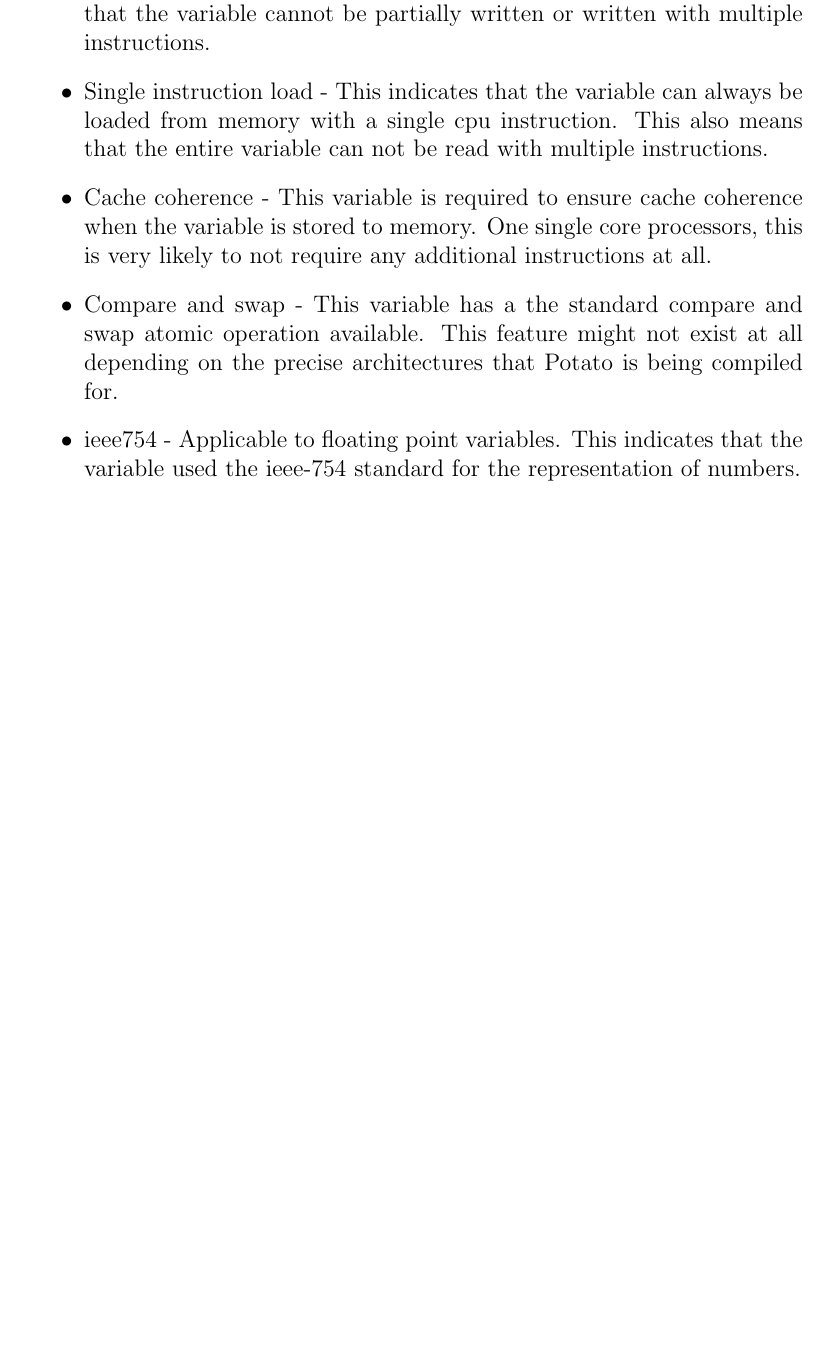
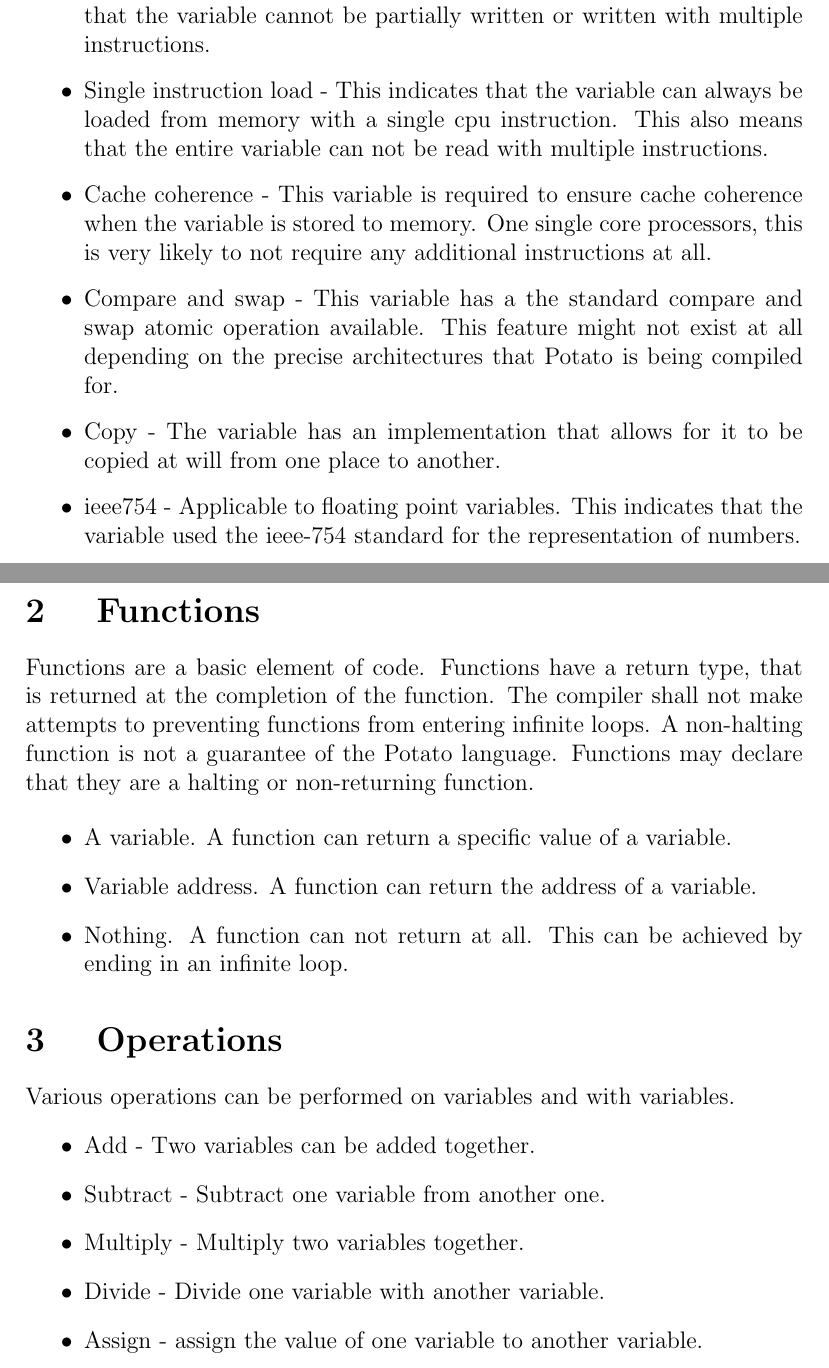
Before and after one commit to uglyoldbob/potato, a LaTeX document (potato_spec.tex): part of page 3 of 3 before the commit and two parts of pages 3 and 4 of 4 after it, the two joined at a grey line, cut so that both start at the same text, the shorter picture padded with empty space. Compiled offline with pdfLaTeX.

Commit message:
Start describing functions and operations.

```diff
--- a/potato_spec.tex
+++ b/potato_spec.tex
@@ -71,9 +71,28 @@ Variables can include a variety of features that are either intrinsic to them or
 \item Single instruction load - This indicates that the variable can always be loaded from memory with a single cpu instruction. This also means that the entire variable can not be read with multiple instructions.
 \item Cache coherence - This variable is required to ensure cache coherence when the variable is stored to memory. One single core processors, this is very likely to not require any additional instructions at all.
 \item Compare and swap - This variable has a the standard compare and swap atomic operation available. This feature might not exist at all depending on the precise architectures that \progLangNameSpace is being compiled for.
+\item Copy - The variable has an implementation that allows for it to be copied at will from one place to another.
 \item ieee754 - Applicable to floating point variables. This indicates that the variable used the ieee-754 standard for the representation of numbers.
-
 \end{itemize}
 
+\section{ Functions}
+
+Functions are a basic element of code. Functions have a return type, that is returned at the completion of the function. The compiler shall not make attempts to preventing functions from entering infinite loops. A non-halting function is not a guarantee of the \progLangNameSpace language. Functions may declare that they are a halting or non-returning function.
+
+\begin{itemize}
+\item A variable. A function can return a specific value of a variable.
+\item Variable address. A function can return the address of a variable.
+\item Nothing. A function can not return at all. This can be achieved by ending in an infinite loop.
+\end{itemize}
+
+\section { Operations }
+Various operations can be performed on variables and with variables.
+\begin{itemize}
+\item Add - Two variables can be added together.
+\item Subtract - Subtract one variable from another one.
+\item Multiply - Multiply two variables together.
+\item Divide - Divide one variable with another variable.
+\item Assign - assign the value of one variable to another variable.
+\end{itemize}
 
 \end{document}
```
